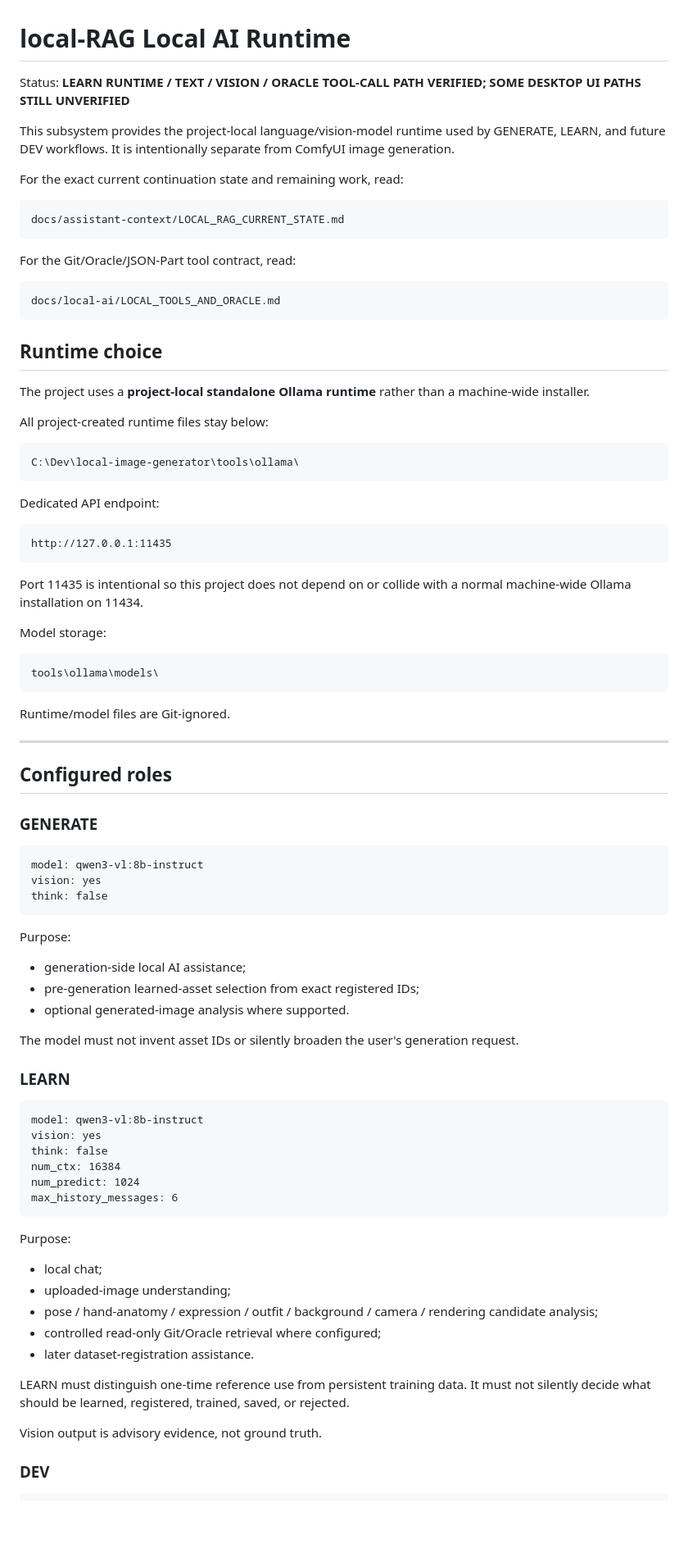
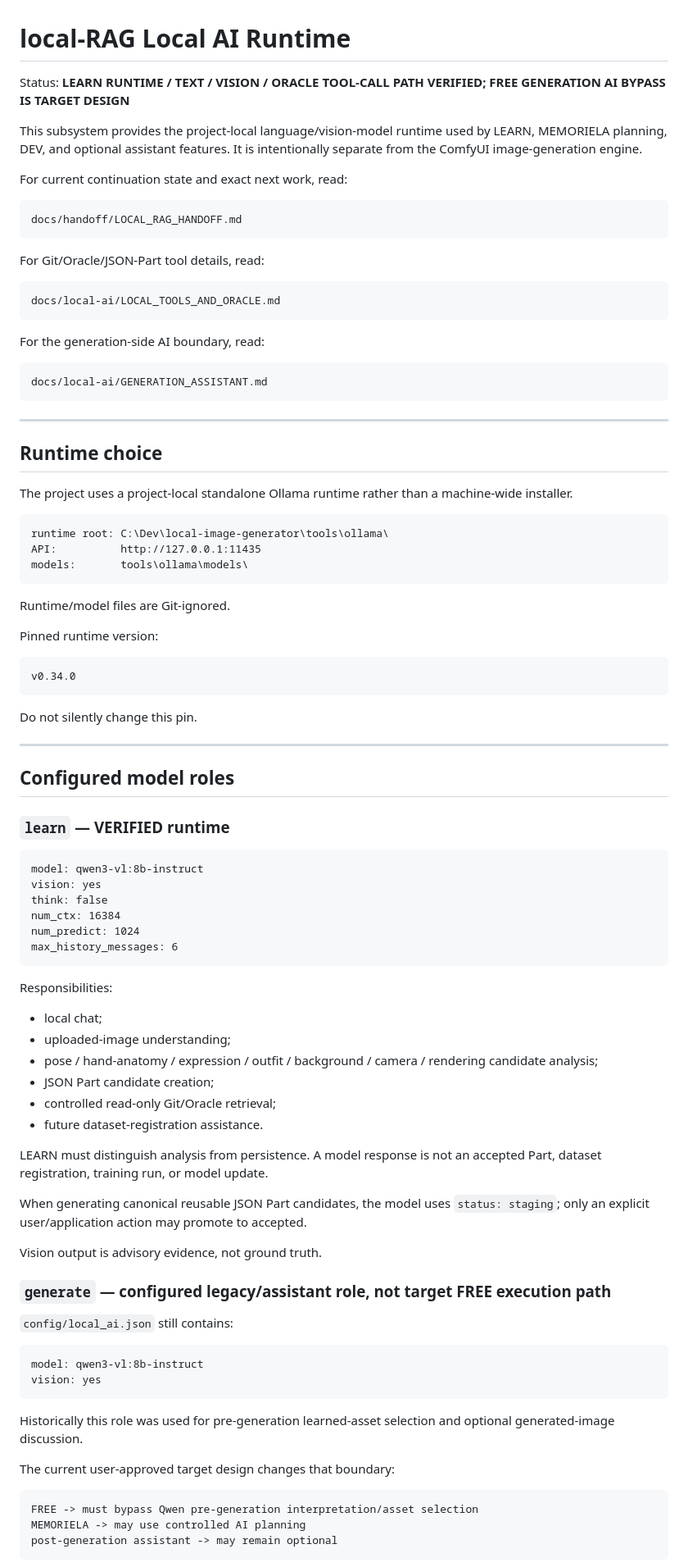
Before and after one commit to Pin-Gin/local-image-generator, a Markdown page: docs/local-ai/README.md, the part around one of its changes. Shown at 82% size. Drawn GitHub-style; blank space fills up the shorter version.

````diff
--- a/docs/local-ai/README.md
+++ b/docs/local-ai/README.md
@@ -1,68 +1,54 @@
 # local-RAG Local AI Runtime
 
-Status: **LEARN RUNTIME / TEXT / VISION / ORACLE TOOL-CALL PATH VERIFIED; SOME DESKTOP UI PATHS STILL UNVERIFIED**
+Status: **LEARN RUNTIME / TEXT / VISION / ORACLE TOOL-CALL PATH VERIFIED; FREE GENERATION AI BYPASS IS TARGET DESIGN**
 
-This subsystem provides the project-local language/vision-model runtime used by GENERATE, LEARN, and future DEV workflows. It is intentionally separate from ComfyUI image generation.
+This subsystem provides the project-local language/vision-model runtime used by LEARN, MEMORIELA planning, DEV, and optional assistant features. It is intentionally separate from the ComfyUI image-generation engine.
 
-For the exact current continuation state and remaining work, read:
+For current continuation state and exact next work, read:
 
 ```text
-docs/assistant-context/LOCAL_RAG_CURRENT_STATE.md
+docs/handoff/LOCAL_RAG_HANDOFF.md
 ```
 
-For the Git/Oracle/JSON-Part tool contract, read:
+For Git/Oracle/JSON-Part tool details, read:
 
 ```text
 docs/local-ai/LOCAL_TOOLS_AND_ORACLE.md
 ```
 
+For the generation-side AI boundary, read:
+
+```text
+docs/local-ai/GENERATION_ASSISTANT.md
+```
+
+---
+
 ## Runtime choice
 
-The project uses a **project-local standalone Ollama runtime** rather than a machine-wide installer.
-
-All project-created runtime files stay below:
+The project uses a project-local standalone Ollama runtime rather than a machine-wide installer.
 
 ```text
-C:\Dev\local-image-generator\tools\ollama\
-```
-
-Dedicated API endpoint:
-
-```text
-http://127.0.0.1:11435
-```
-
-Port 11435 is intentional so this project does not depend on or collide with a normal machine-wide Ollama installation on 11434.
-
-Model storage:
-
-```text
-tools\ollama\models\
+runtime root: C:\Dev\local-image-generator\tools\ollama\
+API:          http://127.0.0.1:11435
+models:       tools\ollama\models\
 ```
 
 Runtime/model files are Git-ignored.
 
+Pinned runtime version:
+
+```text
+v0.34.0
+```
+
+Do not silently change this pin.
+
 ---
 
-## Configured roles
+## Configured model roles
 
-### GENERATE
-
-```text
-model: qwen3-vl:8b-instruct
-vision: yes
-think: false
-```
-
-Purpose:
-
-- generation-side local AI assistance;
-- pre-generation learned-asset selection from exact registered IDs;
-- optional generated-image analysis where supported.
-
-The model must not invent asset IDs or silently broaden the user's generation request.
-
-### LEARN
+### `learn` — VERIFIED runtime
 
 ```text
 model: qwen3-vl:8b-instruct
@@ -73,16 +59,37 @@ num_predict: 1024
 max_history_messages: 6
 ```
 
-Purpose:
+Responsibilities:
 
 - local chat;
 - uploaded-image understanding;
 - pose / hand-anatomy / expression / outfit / background / camera / rendering candidate analysis;
-- controlled read-only Git/Oracle retrieval where configured;
-- later dataset-registration assistance.
+- JSON Part candidate creation;
+- controlled read-only Git/Oracle retrieval;
+- future dataset-registration assistance.
 
-LEARN must distinguish one-time reference use from persistent training data. It must not silently decide what should be learned, registered, trained, saved, or rejected.
+LEARN must distinguish analysis from persistence. A model response is not an accepted Part, dataset registration, training run, or model update.
+
+When generating canonical reusable JSON Part candidates, the model uses `status: staging`; only an explicit user/application action may promote to accepted.
 
 Vision output is advisory evidence, not ground truth.
 
-### DEV
+### `generate` — configured legacy/assistant role, not target FREE execution path
+
+`config/local_ai.json` still contains:
+
+```text
+model: qwen3-vl:8b-instruct
+vision: yes
+```
+
+Historically this role was used for pre-generation learned-asset selection and optional generated-image discussion.
+
+The current user-approved target design changes that boundary:
+
+```text
+FREE -> must bypass Qwen pre-generation interpretation/asset selection
+MEMORIELA -> may use controlled AI planning
+post-generation assistant -> may remain optional
+```
+
````
Also changed, not shown: other parts of docs/local-ai/README.md (+44 -142 lines).
